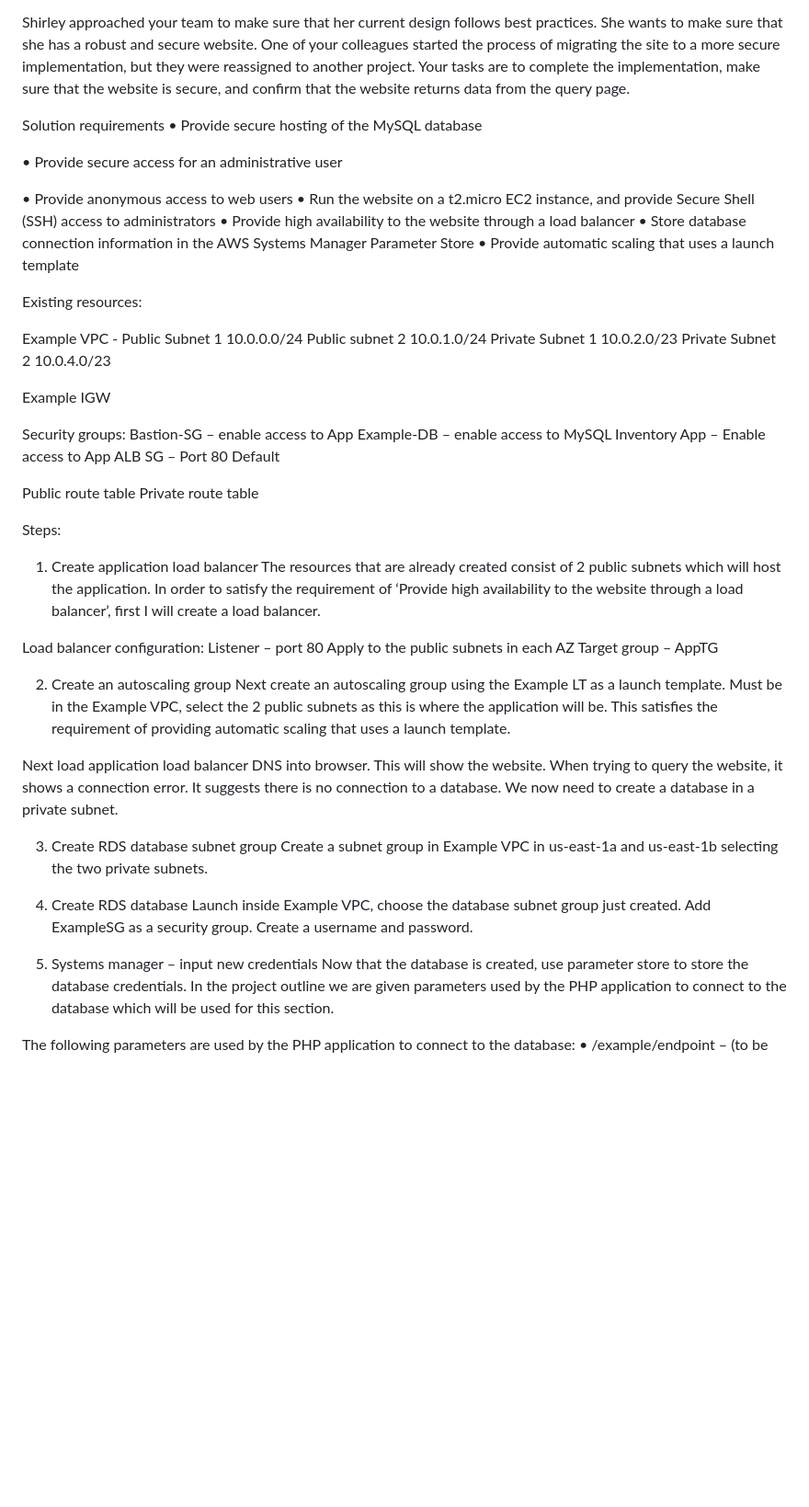
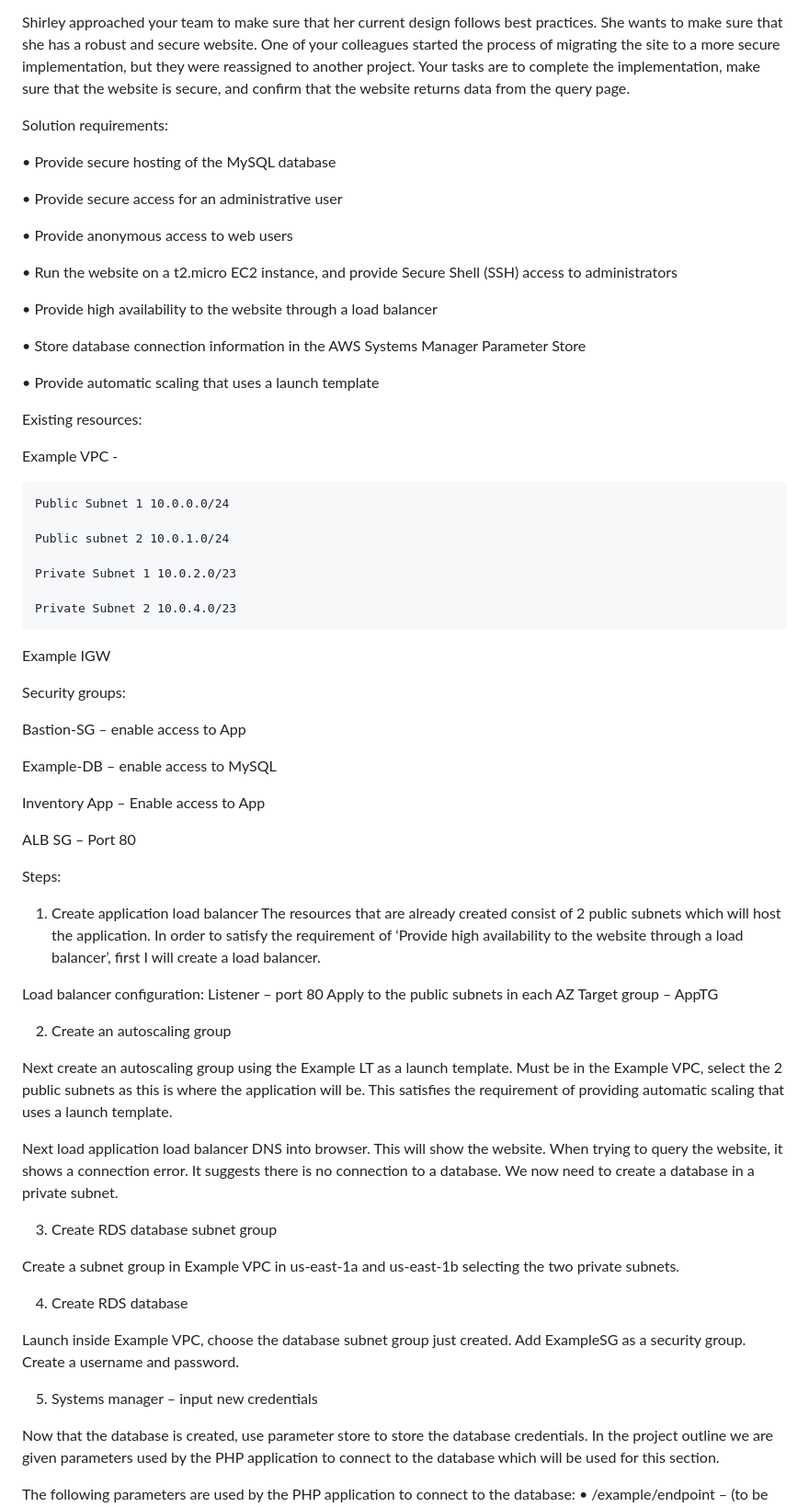
Before and after one commit to sophiedodsonx/Capstone-project, a Markdown page: README.md, the part around the change. Shown at 92% size. Rendered like a GitHub page; blank space fills up the shorter version.

```diff
--- a/README.md
+++ b/README.md
@@ -10,63 +10,84 @@ Shirley heard about Amazon Web Services (AWS), and initially moved her website a
 
 Shirley approached your team to make sure that her current design follows best practices. She wants to make sure that she has a robust and secure website. One of your colleagues started the process of migrating the site to a more secure implementation, but they were reassigned to another project. Your tasks are to complete the implementation, make sure that the website is secure, and confirm that the website returns data from the query page.
 
-Solution requirements
+Solution requirements:
+
 •	Provide secure hosting of the MySQL database
 
 •	Provide secure access for an administrative user
 
 •	Provide anonymous access to web users
+
 •	Run the website on a t2.micro EC2 instance, and provide Secure Shell (SSH) access to administrators
+
 •	Provide high availability to the website through a load balancer
+
 •	Store database connection information in the AWS Systems Manager Parameter Store
+
 •	Provide automatic scaling that uses a launch template
+
 
 
 
 Existing resources:
 
 Example VPC -
+
 	Public Subnet 1 10.0.0.0/24
+
 	Public subnet 2 10.0.1.0/24
+
 	Private Subnet 1 10.0.2.0/23
+
 	Private Subnet 2 10.0.4.0/23
+
 
 Example IGW
 
+
 Security groups:
+
 Bastion-SG – enable access to App
+
 Example-DB – enable access to MySQL
+
 Inventory App – Enable access to App
+
 ALB SG – Port 80
-Default
-
-Public route table
-Private route table
 
 
 
   Steps:
 
+
 1.	Create application load balancer
 The resources that are already created consist of 2 public subnets which will host the application. In order to satisfy the requirement of ‘Provide high availability to the website through a load balancer’, first I will create a load balancer.
+
 
 Load balancer configuration:
 Listener – port 80
 Apply to the public subnets in each AZ
 Target group – AppTG
 
+
 2.	Create an autoscaling group
+
 Next create an autoscaling group using the Example LT as a launch template. Must be in the Example VPC, select the 2 public subnets as this is where the application will be. This satisfies the requirement of providing automatic scaling that uses a launch template.
 
 Next load application load balancer DNS into browser. This will show the website. When trying to query the website, it shows a connection error. It suggests there is no connection to a database. We now need to create a database in a private subnet.
 
 3.	Create RDS database subnet group
+
 Create a subnet group in Example VPC in us-east-1a and us-east-1b selecting the two private subnets.
 
 4.	Create RDS database
+
 Launch inside Example VPC, choose the database subnet group just created. Add ExampleSG as a security group. Create a username and password.
 
+
 5.	Systems manager – input new credentials
+
+
 Now that the database is created, use parameter store to store the database credentials. In the project outline we are given parameters used by the PHP application to connect to the database which will be used for this section.
 
 The following parameters are used by the PHP application to connect to the database:
```
